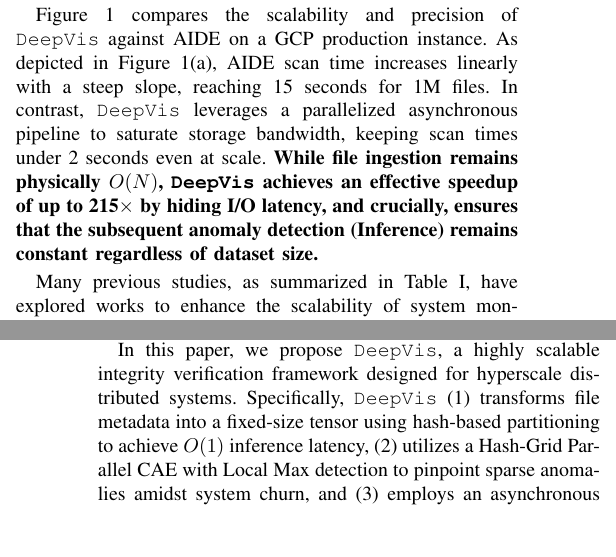
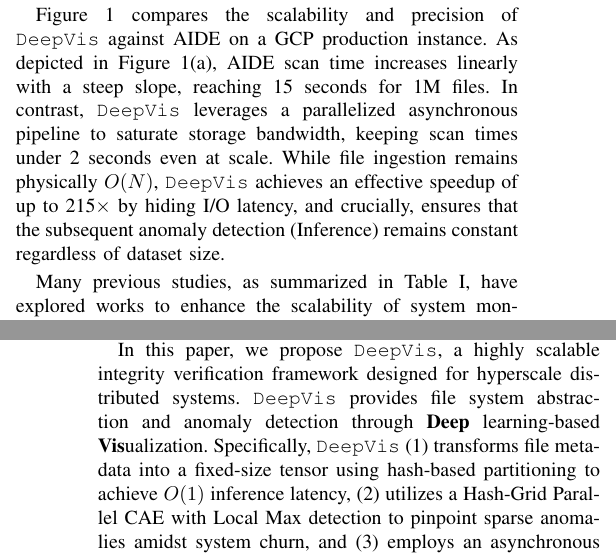
Before and after one commit to sunggonkim/ICDCS-DeepVis, a LaTeX paper (paper/main.tex, which reads paper/1. Introduction.tex): two parts of the columns of pages 1 and 2 of 12, joined at a grey line, cut so that both start at the same text, the shorter picture padded with empty space. Compiled offline with pdfLaTeX.

Commit message:
Updates from Overleaf

```diff
--- a/paper/1. Introduction.tex
+++ b/paper/1. Introduction.tex
@@ -21,7 +21,9 @@
 \label{fig:motivation}
 \end{figure}
 
-Figure~\ref{fig:motivation} compares the scalability and precision of \DeepVis against AIDE on a GCP production instance. As depicted in Figure~\ref{fig:motivation}(a), AIDE scan time increases linearly with a steep slope, reaching 15 seconds for 1M files. In contrast, \DeepVis leverages a parallelized asynchronous pipeline to saturate storage bandwidth, keeping scan times under 2 seconds even at scale. \textbf{While file ingestion remains physically $O(N)$, \DeepVis achieves an effective speedup of up to 215$\times$ by hiding I/O latency, and crucially, ensures that the subsequent anomaly detection (Inference) remains constant regardless of dataset size.}
+Figure~\ref{fig:motivation} compares the scalability and precision of \DeepVis against AIDE on a GCP production instance. As depicted in Figure~\ref{fig:motivation}(a), AIDE scan time increases linearly with a steep slope, reaching 15 seconds for 1M files. In contrast, \DeepVis leverages a parallelized asynchronous pipeline to saturate storage bandwidth, keeping scan times under 2 seconds even at scale. While file ingestion remains physically $O(N)$, \DeepVis achieves an effective speedup of up to 215$\times$ by hiding I/O latency, and crucially, ensures that the subsequent anomaly detection (Inference) remains constant regardless of dataset size.
+
+
 \begin{table}[t]
 \caption{Comparison with prior work across four key capabilities: Asynchronous I/O (Async), Obfuscation Resilience (Obfusc.), Zero-Day Detection (0-Day), and Low Overhead (Low Ovhd.).}
 \centering
@@ -48,4 +50,6 @@
 
 \DeepVis distinguishes itself from prior works by departing from both sequential scanning and global pooling. Most previous studies rely on unordered set processing or linear file walking, which constrains performance to file count or dilutes attack signals. In contrast, \DeepVis adopts a \textbf{Hash-Based Spatial Representation} that maps unordered files to a fixed-size 2D tensor. By ensuring shift invariance via deterministic hashing, \DeepVis enables the use of Convolutional Neural Networks (CNNs) to process the file system as an image. Furthermore, it addresses the \textit{MSE Paradox}—where diffuse update noise masks sparse attack signals—by utilizing Local Max ($L_\infty$) detection. This allows \DeepVis to isolate specific anomalies without being affected by the global noise floor.
 
-In this paper, we propose \DeepVis, a highly scalable integrity verification framework designed for hyperscale distributed systems. Specifically, \DeepVis (1) transforms file metadata into a fixed-size tensor using hash-based partitioning to achieve $O(1)$ inference latency, (2) utilizes a Hash-Grid Parallel CAE with Local Max detection to pinpoint sparse anomalies amidst system churn, and (3) employs an asynchronous \texttt{io\_uring} snapshot engine to maximize I/O throughput. Our evaluation on production infrastructure demonstrates that \DeepVis achieves 97.1\% recall on active threats with a negligible 0.3\% false positive rate (0.6\% repository alert rate) and enables 168$\times$ more frequent monitoring than traditional FIM.
+In this paper, we propose \DeepVis, a highly scalable integrity verification framework designed for hyperscale distributed systems.
+\DeepVis provides file system abstraction and anomaly detection through \textbf{Deep} learning-based \textbf{Vis}ualization.
+Specifically, \DeepVis (1) transforms file metadata into a fixed-size tensor using hash-based partitioning to achieve $O(1)$ inference latency, (2) utilizes a Hash-Grid Parallel CAE with Local Max detection to pinpoint sparse anomalies amidst system churn, and (3) employs an asynchronous \texttt{io\_uring} snapshot engine to maximize I/O throughput. Our evaluation on production infrastructure demonstrates that \DeepVis achieves 97.1\% recall on active threats with a negligible 0.3\% false positive rate (0.6\% repository alert rate) and enables 168$\times$ more frequent monitoring than traditional FIM.
```
